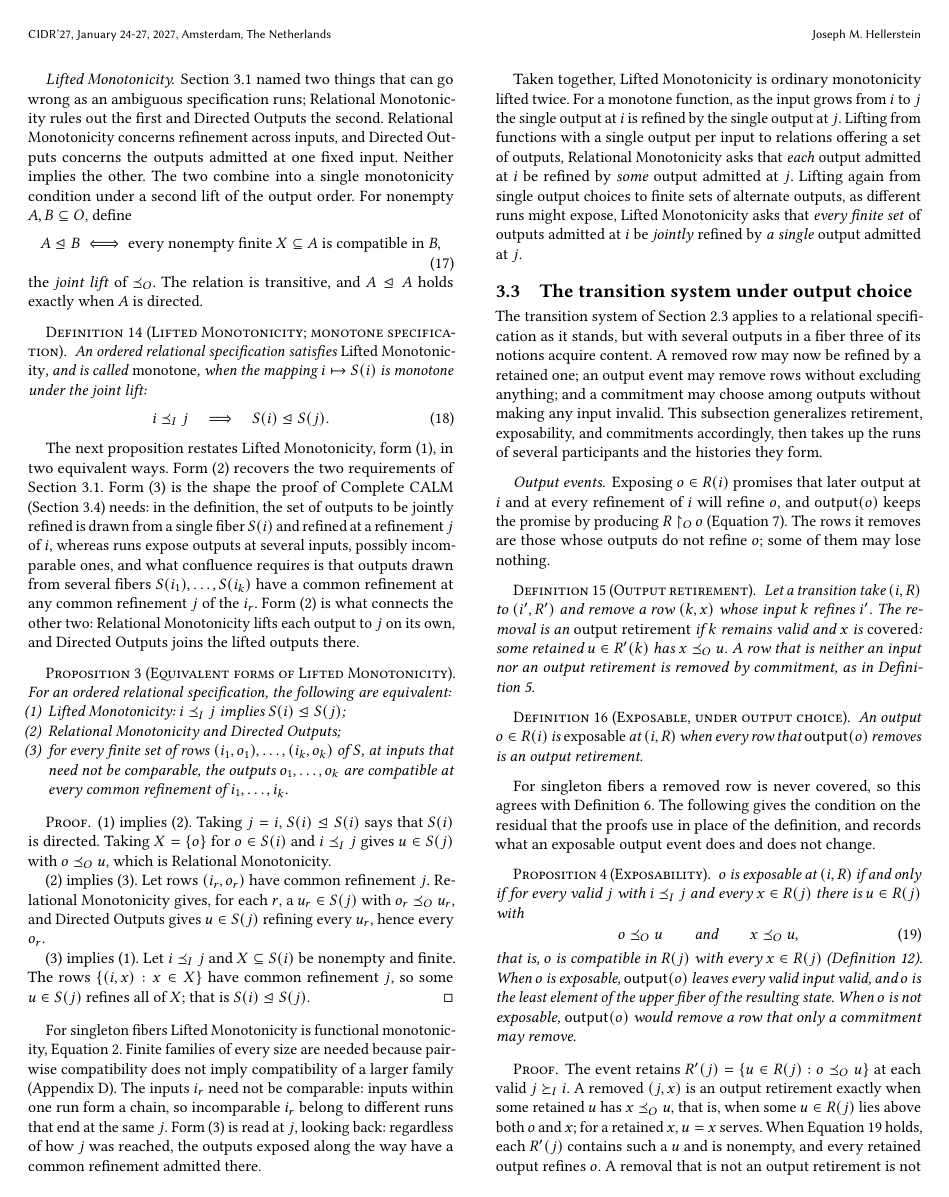
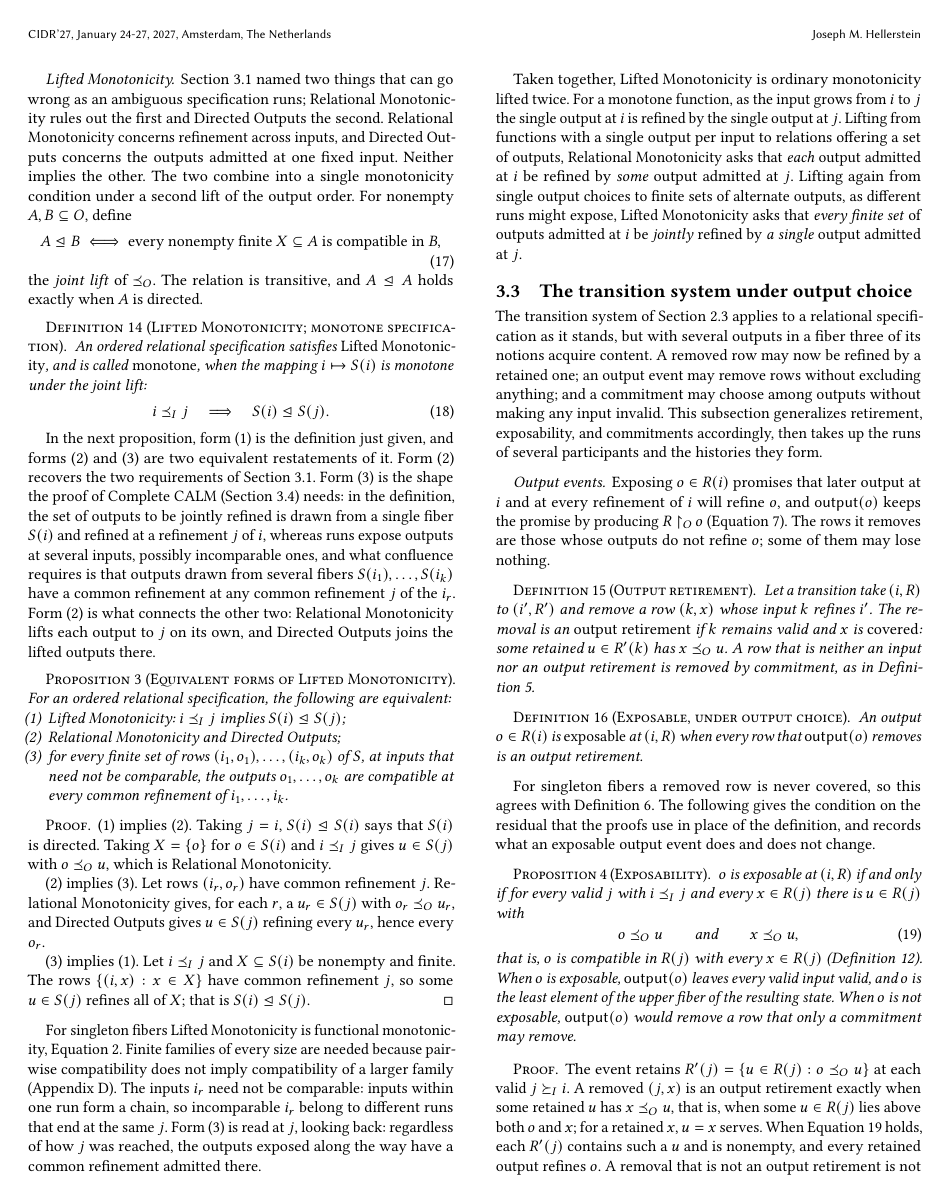
Before and after one commit to jhellerstein/coord-criterion, a LaTeX document (main.tex): page 10 of 21. Compiled offline with pdfLaTeX.

Commit message:
Lead-in: form (1) is the definition; (2) and (3) restate it

```diff
--- a/main.tex
+++ b/main.tex
@@ -1340,8 +1340,8 @@ under the joint lift:
         \end{equation}
 \end{definition}
 
-The next proposition restates Lifted Monotonicity, form~(1), in two
-equivalent ways.  Form~(2) recovers the two requirements of
+In the next proposition, form~(1) is the definition just given, and forms~(2)
+and~(3) are two equivalent restatements of it.  Form~(2) recovers the two requirements of
 Section~\ref{sec:ambiguity-story}.  Form~(3) is the shape the proof of
 Complete CALM (Section~\ref{sec:complete-calm-theorem}) needs: in the
 definition, the set of outputs to be jointly refined is drawn from a single
```
